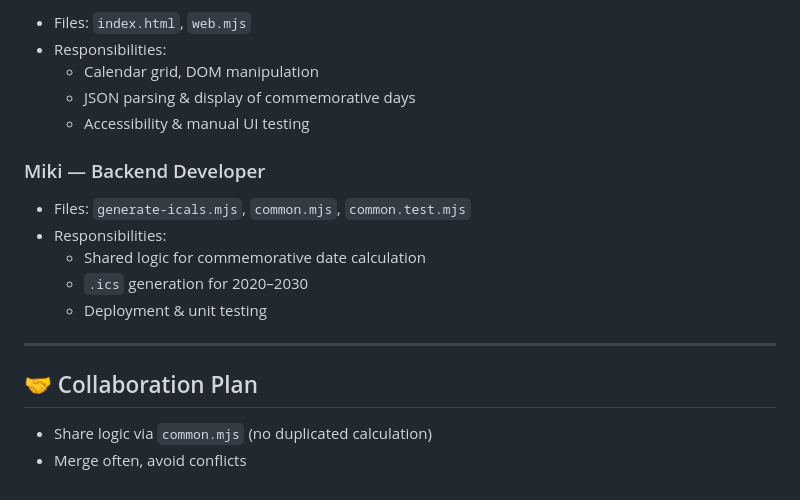
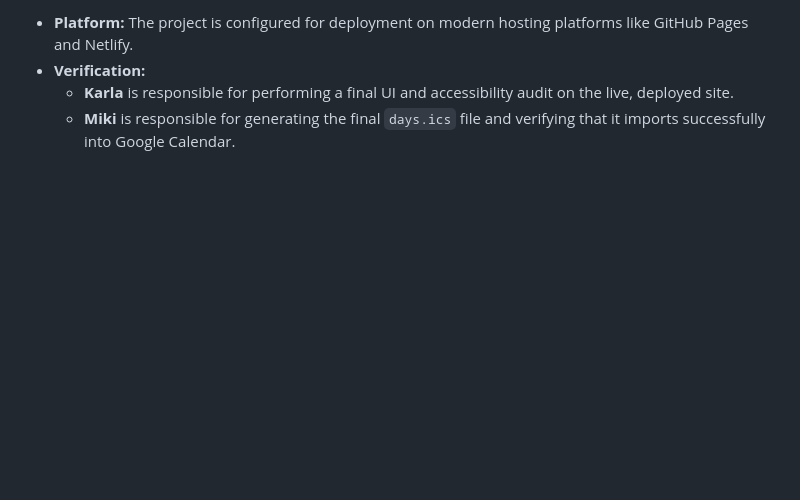
Before and after one commit to Mikiyas-STP/Calendar-project, a Markdown page: instruction.md, the part around the change printed below. Drawn GitHub-style; blank space fills up the shorter version.

```diff
--- a/instruction.md
+++ b/instruction.md
@@ -136,20 +70,4 @@ instruction.md                   # This file
-- Files: `index.html`, `web.mjs`
-- Responsibilities:
-  - Calendar grid, DOM manipulation
-  - JSON parsing & display of commemorative days
-  - Accessibility & manual UI testing
-
-### Miki — Backend Developer
-
-- Files: `generate-icals.mjs`, `common.mjs`, `common.test.mjs`
-- Responsibilities:
-  - Shared logic for commemorative date calculation
-  - `.ics` generation for 2020–2030
-  - Deployment & unit testing
-
----
-
-## 🤝 Collaboration Plan
-
-- Share logic via `common.mjs` (no duplicated calculation)
-- Merge often, avoid conflicts
+-   **Platform:** The project is configured for deployment on modern hosting platforms like GitHub Pages and Netlify.
+-   **Verification:**
+    -   **Karla** is responsible for performing a final UI and accessibility audit on the live, deployed site.
+    -   **Miki** is responsible for generating the final `days.ics` file and verifying that it imports successfully into Google Calendar.
```
Also changed, not shown: other parts of instruction.md (+38 -104 lines).
